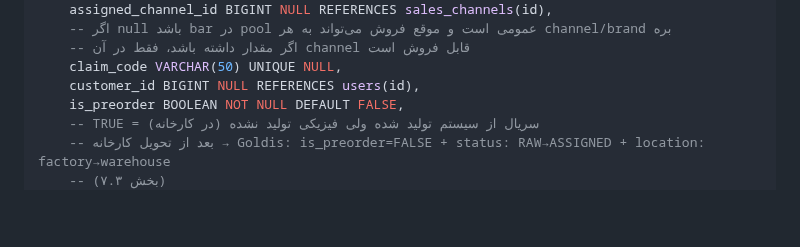
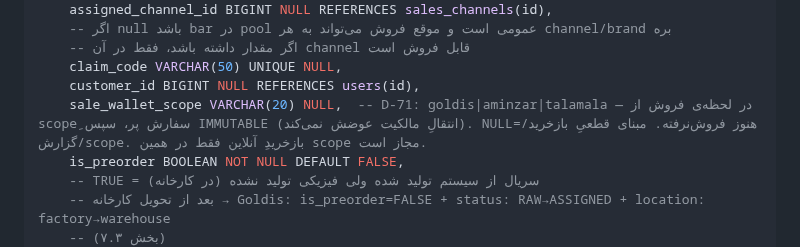
Before and after one commit to s4li/talamala_v4, a Markdown page: talamala_v5_architecture_spec.md, the part around one of its changes. Rendered like a GitHub page; blank space fills up the shorter version.

```diff
--- a/talamala_v5_architecture_spec.md
+++ b/talamala_v5_architecture_spec.md
@@ -1217,6 +1218,7 @@ CREATE TABLE bars (
     -- اگر مقدار داشته باشد، فقط در آن channel قابل فروش است
     claim_code VARCHAR(50) UNIQUE NULL,
     customer_id BIGINT NULL REFERENCES users(id),
+    sale_wallet_scope VARCHAR(20) NULL,  -- D-71: goldis|aminzar|talamala — در لحظه‌ی فروش از scopeِ سفارش پر، سپس IMMUTABLE (انتقالِ مالکیت عوضش نمی‌کند). NULL=هنوز فروش‌نرفته. مبنای قطعیِ بازخرید/گزارش/scope. بازخریدِ آنلاین فقط در همین scope مجاز است.
     is_preorder BOOLEAN NOT NULL DEFAULT FALSE,
     -- TRUE = سریال از سیستم تولید شده ولی فیزیکی تولید نشده (در کارخانه)
     -- بعد از تحویل کارخانه → Goldis: is_preorder=FALSE + status: RAW→ASSIGNED + location: factory→warehouse
```
Also changed, not shown: other parts of talamala_v5_architecture_spec.md (+2 -1 lines).
